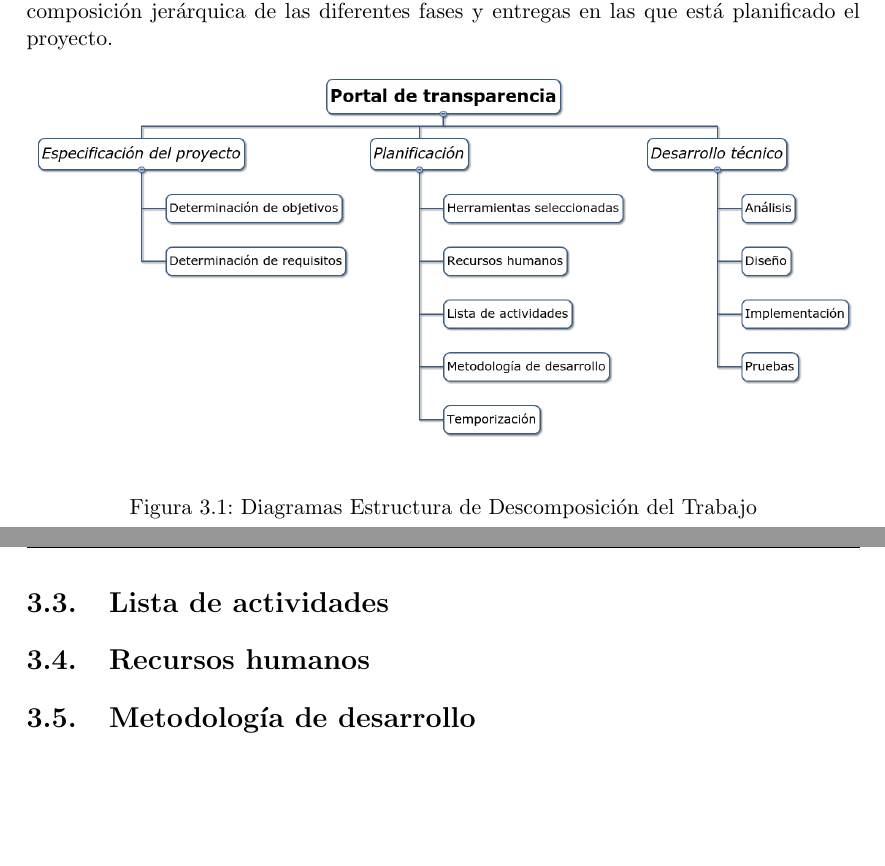
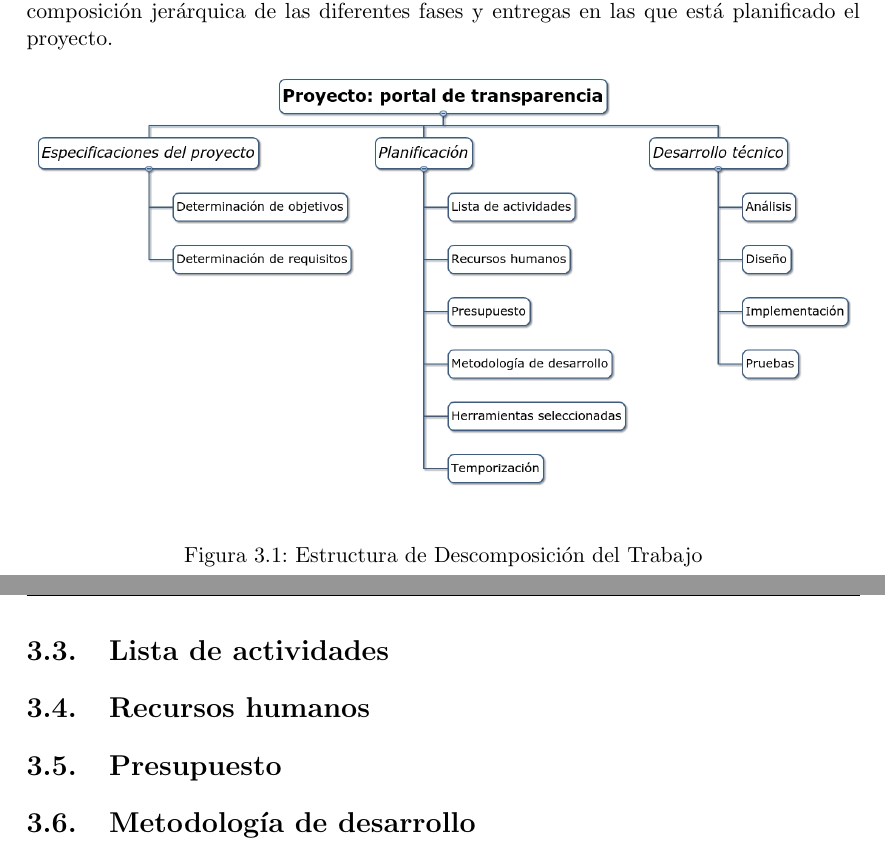
Before and after one commit to germaaan/TFG, a LaTeX book (proyecto.tex, which reads capitulos/03_Planificacion.tex): two parts of pages 23 and 24 of 24, joined at a grey line, cut so that both start at the same text, the shorter picture padded with empty space. Compiled offline with pdfLaTeX.

Commit message:
Planificación hasta desarrollo de descomposición del trabajo

```diff
--- a/capitulos/03_Planificacion.tex
+++ b/capitulos/03_Planificacion.tex
@@ -55,13 +55,15 @@ entregas en las que está planificado el proyecto.
   \begin{center}
   \includegraphics[width=1\textwidth]{imagenes/edt.png}
   \end{center}
-  \caption[EDT]{Diagramas Estructura de Descomposición del Trabajo}
+  \caption[EDT]{Estructura de Descomposición del Trabajo}
 \end{figure}
 
 \section{Lista de actividades}
 
 \section{Recursos humanos}
 
+\section{Presupuesto}
+
 \section{Metodología de desarrollo}
 
 \section{Herramientas seleccionadas}
```
Also changed, not shown: capitulos/02_EspecificacionRequisitos.tex (+3 -1 lines), imagenes/edt.png, proyecto.pdf, 1 other file.
